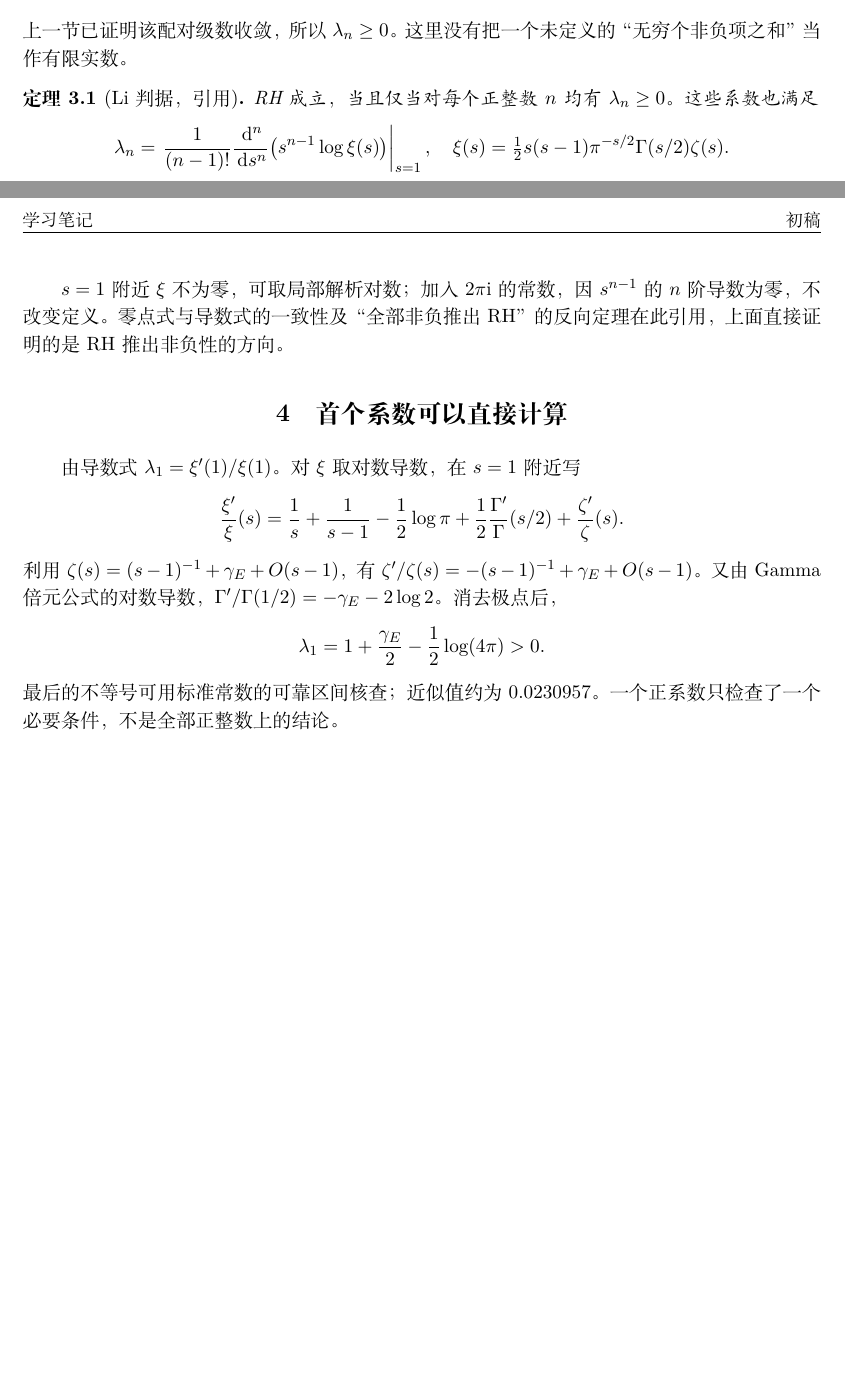
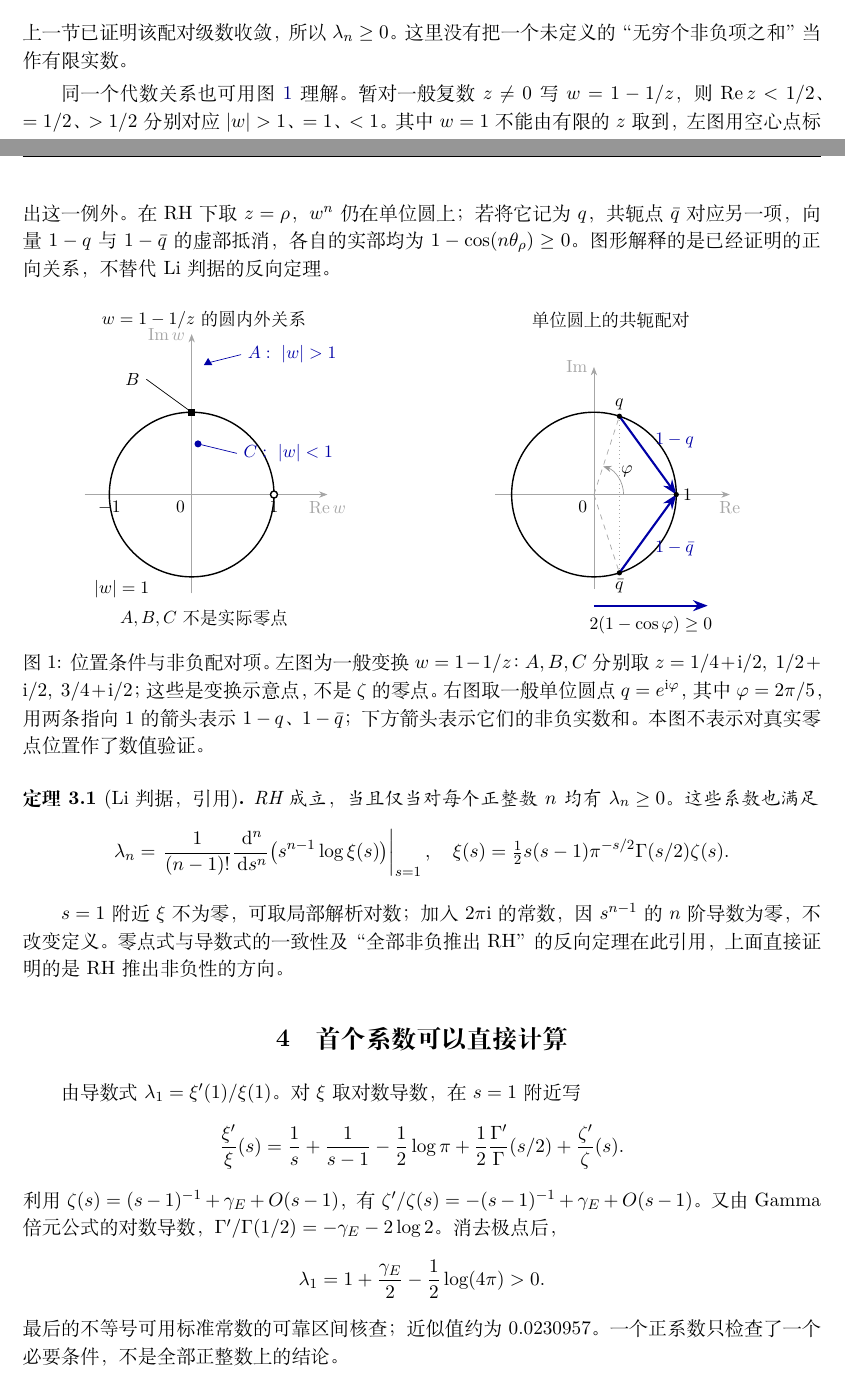
Before and after one commit to lichengtong123/lichengtong-RH, a LaTeX document (学习笔记/10-Li判据从位置条件到非负性/10-Li判据从位置条件到非负性.tex, which reads 学习笔记/10-Li判据从位置条件到非负性/figures/li-circle.tex): two parts of pages 1 and 2 of 2 before the commit and two parts of pages 1 and 2 of 3 after it, joined at a grey line, cut so that both start at the same text, the shorter picture padded with empty space. Compiled offline with XeLaTeX.

Commit message:
Add figures to learning notes 7 and 10 with model check script; note them in README

```diff
--- a/学习笔记/10-Li判据从位置条件到非负性/10-Li判据从位置条件到非负性.tex
+++ b/学习笔记/10-Li判据从位置条件到非负性/10-Li判据从位置条件到非负性.tex
@@ -1,5 +1,9 @@
 \documentclass[UTF8,fontset=fandol,11pt]{ctexart}
 \input{../notes-common.tex}
+\usepackage{tikz}
+\usepackage{float}
+\usetikzlibrary{arrows.meta}
+\date{2026年10月22日初稿；10月24日增补示意图}
 \title{Li 判据：从零点位置到非负性}
 \begin{document}
 \maketitle
@@ -47,6 +51,29 @@ $2n\beta/|\rho|^2$，所以整个配对项为 $O_n(\gamma^{-2})$。
 上一节已证明该配对级数收敛，所以 $\lambda_n\ge0$。
 这里没有把一个未定义的“无穷个非负项之和”当作有限实数。
 
+\begin{samepage}
+同一个代数关系也可用图~\ref{fig:li-circle} 理解。
+暂对一般复数 $z\ne0$ 写 $w=1-1/z$，则 $\Rea z<1/2$、$=1/2$、$>1/2$
+分别对应 $|w|>1$、$=1$、$<1$。
+其中 $w=1$ 不能由有限的 $z$ 取到，左图用空心点标出这一例外。
+在 RH 下取 $z=\rho$，$w^n$ 仍在单位圆上；若将它记为 $q$，
+共轭点 $\bar q$ 对应另一项，向量 $1-q$ 与 $1-\bar q$ 的虚部抵消，
+各自的实部均为 $1-\cos(n\theta_\rho)\ge0$。
+图形解释的是已经证明的正向关系，不替代 Li 判据的反向定理。
+\end{samepage}
+
+\begin{figure}[H]
+\centering
+\input{figures/li-circle.tex}
+\caption{位置条件与非负配对项。
+左图为一般变换 $w=1-1/z$：$A,B,C$ 分别取
+$z=1/4+\ii/2,\ 1/2+\ii/2,\ 3/4+\ii/2$；这些是变换示意点，不是 $\zeta$ 的零点。
+右图取一般单位圆点 $q=e^{\ii\varphi}$，其中 $\varphi=2\pi/5$，
+用两条指向 $1$ 的箭头表示 $1-q$、$1-\bar q$；下方箭头表示它们的非负实数和。
+本图不表示对真实零点位置作了数值验证。}
+\label{fig:li-circle}
+\end{figure}
+
 \begin{theorem}[Li 判据，引用]
 RH 成立，当且仅当对每个正整数 $n$ 均有 $\lambda_n\ge0$。
 这些系数也满足
@@ -80,6 +108,7 @@ $\Gamma'/\Gamma(1/2)=-\gamma_E-2\log2$。消去极点后，
 \]
 最后的不等号可用标准常数的可靠区间核查；近似值约为 $0.0230957$。
 一个正系数只检查了一个必要条件，不是全部正整数上的结论。
+\end{samepage}
 
 \section{有限零点表留下怎样的尾项}
 在 RH 下，对正虚部 $\gamma>0$，
--- /dev/null
+++ b/学习笔记/10-Li判据从位置条件到非负性/figures/li-circle.tex
@@ -0,0 +1,59 @@
+\begin{minipage}[t]{0.48\linewidth}
+\vspace{0pt}
+\centering
+\begin{tikzpicture}[x=1.65cm,y=1.65cm,>=Stealth,font=\small]
+\path[use as bounding box] (-1.4,-1.7) rectangle (1.95,2.35);
+\node at (0.15,2.12) {$w=1-1/z$ 的圆内外关系};
+\draw[->,gray!70] (-1.3,0)--(1.65,0) node[below] {$\Rea w$};
+\draw[->,gray!70] (0,-1.2)--(0,1.95) node[left] {$\Ima w$};
+\draw[black,thick] (0,0) circle (1);
+\draw[fill=white,thick] (1,0) circle (2pt);
+\node[below left] at (0,0) {$0$};
+\node[below] at (1,0) {$1$};
+\node[below] at (-1,0) {$-1$};
+\node at (-0.85,-1.15) {$|w|=1$};
+\coordinate (A) at (0.2,1.6);
+\coordinate (B) at (0,1);
+\coordinate (C) at ({1/13},{8/13});
+\draw[blue!65!black,fill=blue!65!black]
+  (0.2,1.65)--(0.155,1.575)--(0.245,1.575)--cycle;
+\draw[blue!65!black] (A)--(0.6,1.7) node[right] {$A:\ |w|>1$};
+\fill[black] (B) ++(-2pt,-2pt) rectangle ++(4pt,4pt);
+\draw (B)--(-0.55,1.4) node[left] {$B$};
+\fill[blue!65!black] (C) circle (2pt);
+\draw[blue!65!black] (C)--(0.55,0.5) node[right] {$C:\ |w|<1$};
+\node at (0.15,-1.5) {$A,B,C$ 不是实际零点};
+\end{tikzpicture}
+\end{minipage}\hfill
+\begin{minipage}[t]{0.48\linewidth}
+\vspace{0pt}
+\centering
+\begin{tikzpicture}[x=1.65cm,y=1.65cm,>=Stealth,font=\small]
+\path[use as bounding box] (-1.4,-1.7) rectangle (1.95,2.35);
+\node at (0.2,2.12) {单位圆上的共轭配对};
+\pgfmathsetmacro{\qx}{cos(72)}
+\pgfmathsetmacro{\qy}{sin(72)}
+\pgfmathsetmacro{\sumq}{2*(1-\qx)}
+\draw[->,gray!70] (-1.2,0)--(1.65,0) node[below] {$\Rea$};
+\draw[->,gray!70] (0,-1.15)--(0,1.55) node[left] {$\Ima$};
+\draw[black,thick] (0,0) circle (1);
+\coordinate (Q) at (\qx,\qy);
+\coordinate (QB) at (\qx,-\qy);
+\coordinate (One) at (1,0);
+\draw[gray!70,dashed] (0,0)--(Q);
+\draw[gray!70,dashed] (0,0)--(QB);
+\draw[gray!70,dotted] (Q)--(QB);
+\draw[->,very thick,blue!65!black] (Q)--(One)
+  node[midway,above right] {$1-q$};
+\draw[->,very thick,blue!65!black] (QB)--(One)
+  node[midway,below right] {$1-\bar q$};
+\fill (Q) circle (1.5pt) node[above] {$q$};
+\fill (QB) circle (1.5pt) node[below] {$\bar q$};
+\fill (One) circle (1.5pt) node[right] {$1$};
+\node[below left] at (0,0) {$0$};
+\draw[->,gray!80] (0.36,0) arc[start angle=0,end angle=72,radius=0.36];
+\node at (0.4,0.28) {$\varphi$};
+\draw[->,very thick,blue!65!black] (0,-1.35)--(\sumq,-1.35);
+\node[below] at ({\sumq/2},-1.4) {$2(1-\cos\varphi)\ge0$};
+\end{tikzpicture}
+\end{minipage}
```
Also changed, not shown: 学习笔记/07-振荡相消能带来多大改善/07-振荡相消能带来多大改善.tex (+24 -2 lines), 学习笔记/07-振荡相消能带来多大改善/figures/cancellation-resonance.tex (added, +52 -0 lines), 学习笔记/07-振荡相消能带来多大改善/07-振荡相消能带来多大改善.pdf, 学习笔记/10-Li判据从位置条件到非负性/10-Li判据从位置条件到非负性.pdf, 学习笔记/README.md, 学习笔记/10-Li判据从位置条件到非负性/10-Li判据从位置条件到非负性.tex (1 more changed lines), 1 other file.
